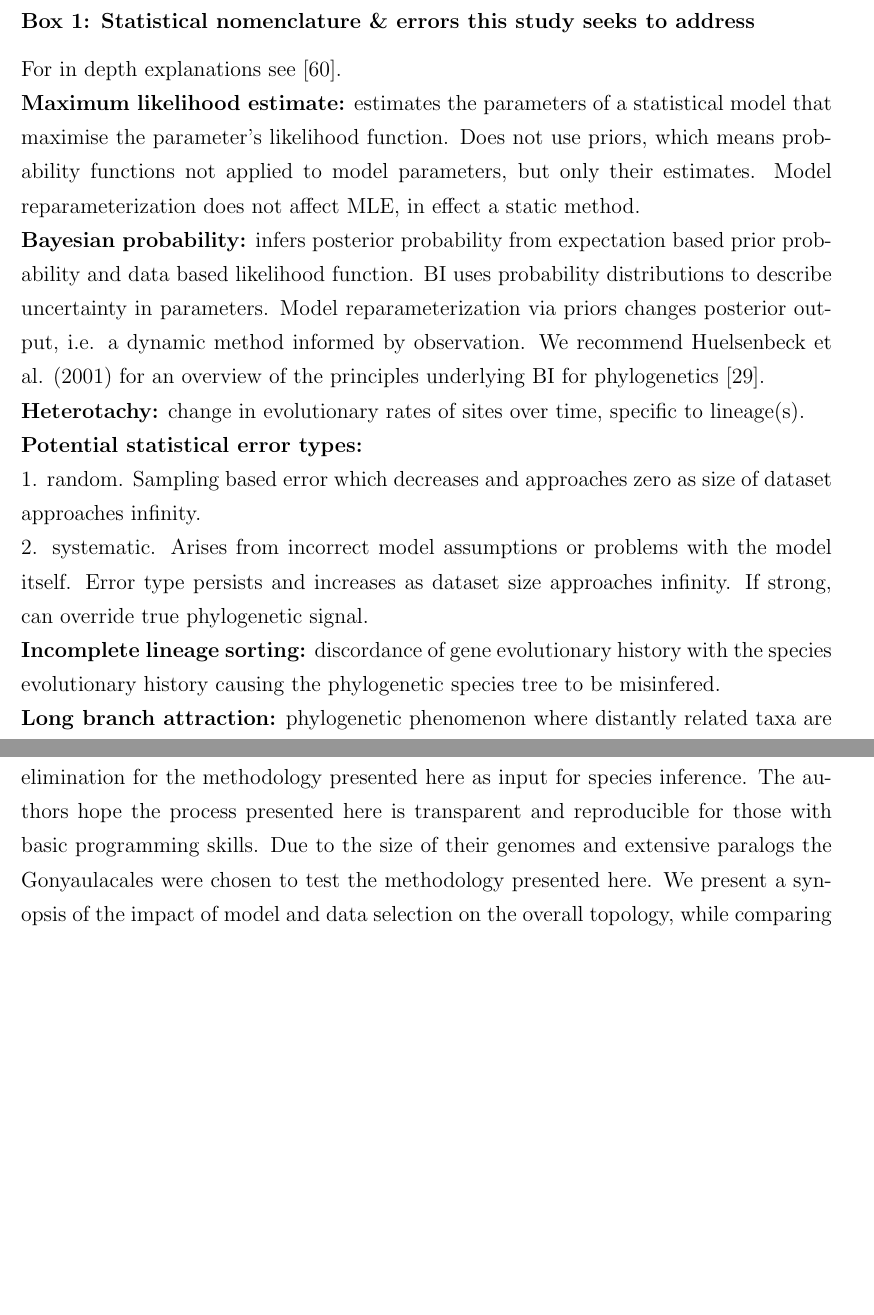
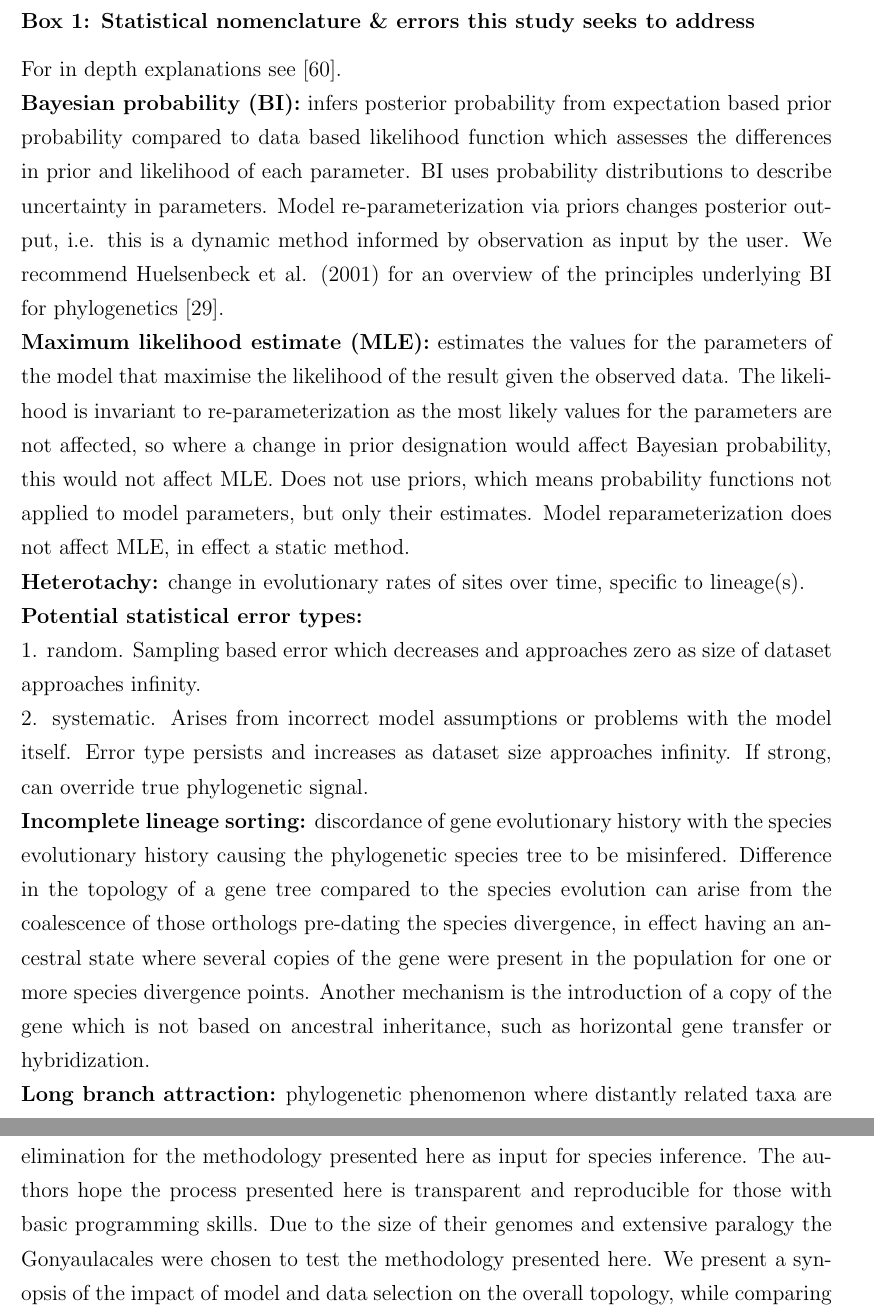
Before and after one commit to bubblegirl/gonya-manuscript, a LaTeX document (gonya_manuscript.tex): two parts of pages 5 and 19 of 39, joined at a grey line, cut so that both start at the same text, the shorter picture padded with empty space. Compiled offline with pdfLaTeX.

Commit message:
addressing comments

```diff
--- a/gonya_manuscript.tex
+++ b/gonya_manuscript.tex
@@ -98,22 +98,25 @@ Finally, the methodology is tested with a group of organsims notorious for their
 %need: limited taxon sampling
 \subsubsection*{Box 1: Statistical nomenclature \& errors this study seeks to address}
 For in depth explanations see \cite{yang2014molecular}.\\
-\textbf{Maximum likelihood estimate:} estimates the parameters of a statistical model that maximise the parameter's likelihood function.
+\textbf{Bayesian probability (BI):} infers posterior probability from expectation based prior probability compared to data based likelihood function which assesses the differences in prior and likelihood of each parameter.
+BI uses probability distributions to describe uncertainty in parameters.
+Model re-parameterization via priors changes posterior output, i.e. this is a dynamic method informed by observation as input by the user.
+We recommend Huelsenbeck et al. (2001) for an overview of the principles underlying BI for phylogenetics \cite{huelsenbeck2001bayesian}.\\
 %AD: i'm not sure what the following two sentences mean. it doesn't sound right.
+%LK: is this a clearer explanation of MLE?
+\textbf{Maximum likelihood estimate (MLE):} estimates the values for the parameters of the model that maximise the likelihood of the result given the observed data.
+The likelihood is invariant to re-parameterization as the most likely values for the parameters are not affected, so where a change in prior designation would affect Bayesian probability, this would not affect MLE.
 Does not use priors, which means probability functions not applied to model parameters, but only their estimates.
 Model reparameterization does not affect MLE, in effect a static method.\\
-\textbf{Bayesian probability:} infers posterior probability from expectation based prior probability and data based likelihood function.
-BI uses probability distributions to describe uncertainty in parameters.
-Model reparameterization via priors changes posterior output, i.e. a dynamic method informed by observation.
-We recommend Huelsenbeck et al. (2001) for an overview of the principles underlying BI for phylogenetics \cite{huelsenbeck2001bayesian}.\\
 \textbf{Heterotachy:} change in evolutionary rates of sites over time, specific to lineage(s).\\
 \textbf{Potential statistical error types:}\\
 1. random. Sampling based error which decreases and approaches zero as size of dataset approaches infinity.\\
 2. systematic. Arises from incorrect model assumptions or problems with the model itself.
 Error type persists and increases as dataset size approaches infinity.
 If strong, can override true phylogenetic signal.\\
-%AD: suggest you give some biological mechanisms that lead to ILS
-\textbf{Incomplete lineage sorting:} discordance of gene evolutionary history with the species evolutionary history causing the phylogenetic species tree to be misinfered.\\
+\textbf{Incomplete lineage sorting:} discordance of gene evolutionary history with the species evolutionary history causing the phylogenetic species tree to be misinfered.
+Difference in the topology of a gene tree compared to the species evolution can arise from the coalescence of those orthologs pre-dating the species divergence, in effect having an ancestral state where several copies of the gene were present in the population for one or more species divergence points.
+Another mechanism is the introduction of a copy of the gene which is not based on ancestral inheritance, such as horizontal gene transfer or hybridization.\\
 \textbf{Long branch attraction:} phylogenetic phenomenon where distantly related taxa are inferred as close relatives topologically due to systematic error, also known as the Felsenstein zone.
 
 \subsubsection*{Box 2: Who/what are the Gonyaulacales?}
@@ -367,8 +370,9 @@ Dinoflagellates are notorious for their extensive genomes with suspected whole o
 This causes unusually large gene copy numbers and extensive paralogy.
 With this in mind, the Gonyaulacales presented as an ideal challenge to test the process of paralog elimination for the methodology presented here as input for species inference.
 The authors hope the process presented here is transparent and reproducible for those with basic programming skills.
-Due to the size of their genomes and extensive paralogs the Gonyaulacales were chosen to test the methodology presented here.
+Due to the size of their genomes and extensive paralogy the Gonyaulacales were chosen to test the methodology presented here.
 We present a synopsis of the impact of model and data selection on the overall topology, while comparing commonly employed methodologies. \\
+%TODO uo to here
 %AD: the following statement seems out of place. maybe you need to start a new paragraph about the problem of model misspecification? let's remember the well known words of George Box...all models are wrong
 The authors are mindful that overparameterization as well as under parameterization can cause mis-specification for BI, if the inference is not in the Felsenstein zone.
 However under- compared to over-parameterization has been shown to have  more severe negatve impacts for inferring the an adequate approximation of the species tree \cite{lemmon2004importance}.
```
